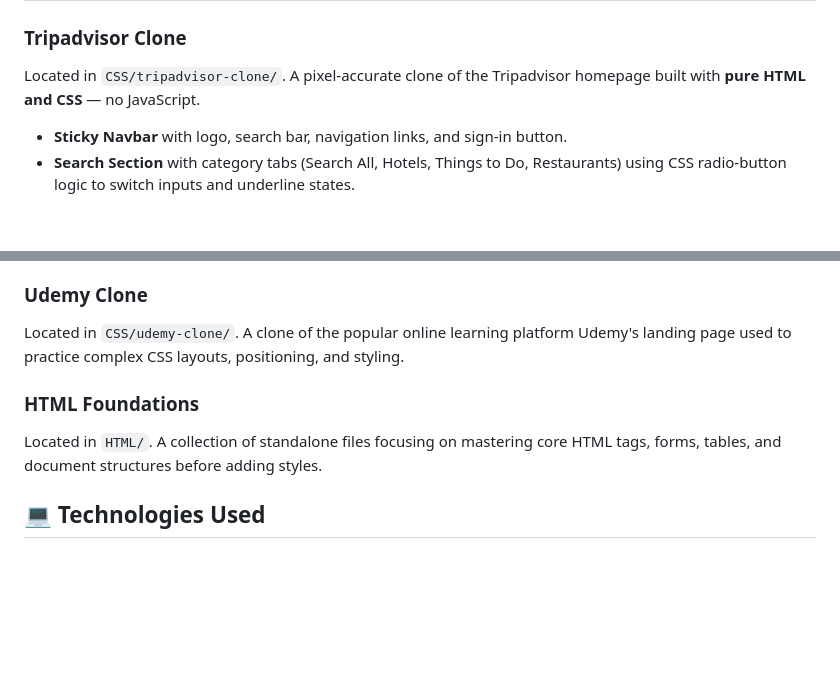
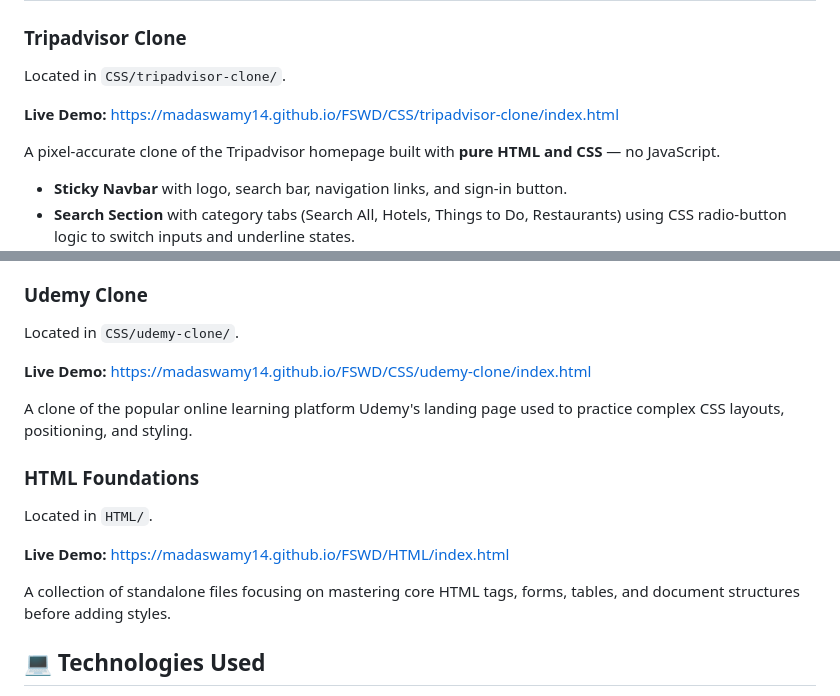
Before and after one commit to Madaswamy14/FSWD, a Markdown page: README.md, 2 parts joined by grey strips. GitHub-like rendering; blank space fills up the shorter version.

Commit message:
Update README with live demo links
Added live demo links for Tripadvisor and Udemy clones, and HTML Foundations.

```diff
--- a/README.md
+++ b/README.md
@@ -25,6 +25,9 @@ FSWD/
 
 ### Tripadvisor Clone
 Located in `CSS/tripadvisor-clone/`.
+
+**Live Demo:** [https://madaswamy14.github.io/FSWD/CSS/tripadvisor-clone/index.html](https://madaswamy14.github.io/FSWD/CSS/tripadvisor-clone/index.html)
+
 A pixel-accurate clone of the Tripadvisor homepage built with **pure HTML and CSS** — no JavaScript.
 
 - **Sticky Navbar** with logo, search bar, navigation links, and sign-in button.
@@ -44,10 +47,16 @@ A personal portfolio website showcasing work, skills, and interests.
 
 ### Udemy Clone
 Located in `CSS/udemy-clone/`.
+
+**Live Demo:** [https://madaswamy14.github.io/FSWD/CSS/udemy-clone/index.html](https://madaswamy14.github.io/FSWD/CSS/udemy-clone/index.html)
+
 A clone of the popular online learning platform Udemy's landing page used to practice complex CSS layouts, positioning, and styling.
 
 ### HTML Foundations
 Located in `HTML/`.
+
+**Live Demo:** [https://madaswamy14.github.io/FSWD/HTML/index.html](https://madaswamy14.github.io/FSWD/HTML/index.html)
+
 A collection of standalone files focusing on mastering core HTML tags, forms, tables, and document structures before adding styles.
 
 ## 💻 Technologies Used
```
